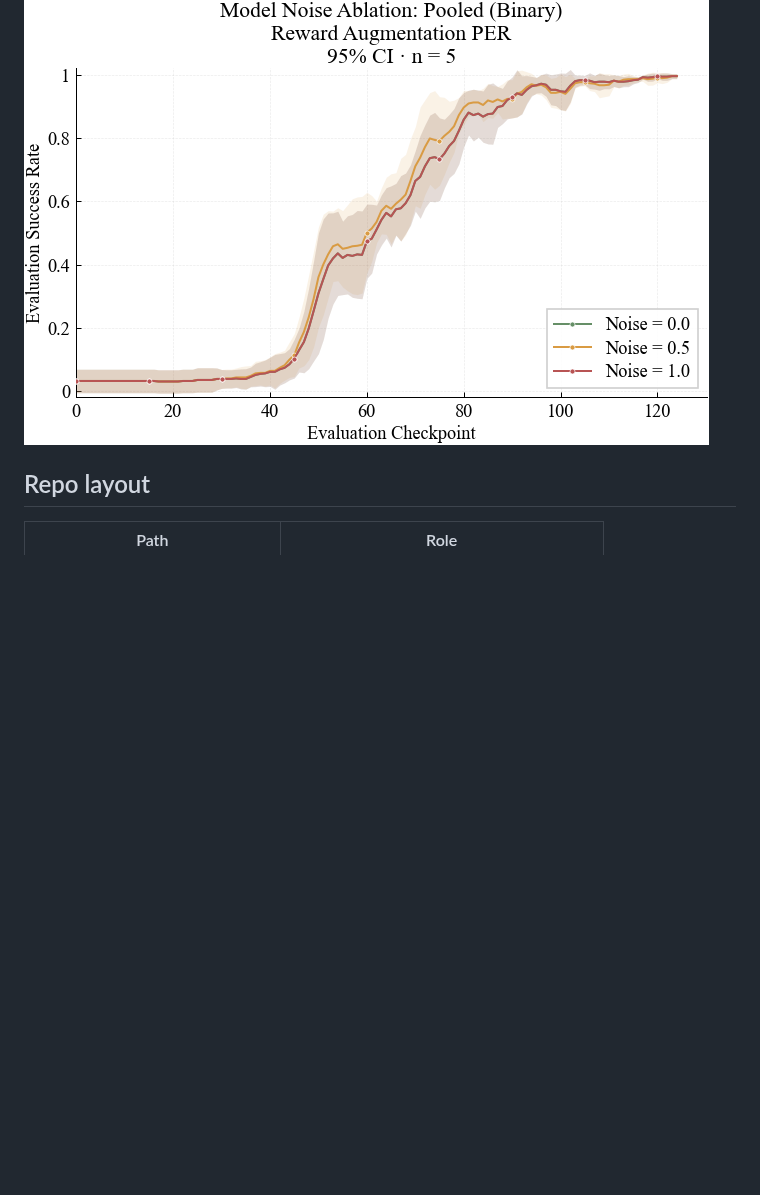
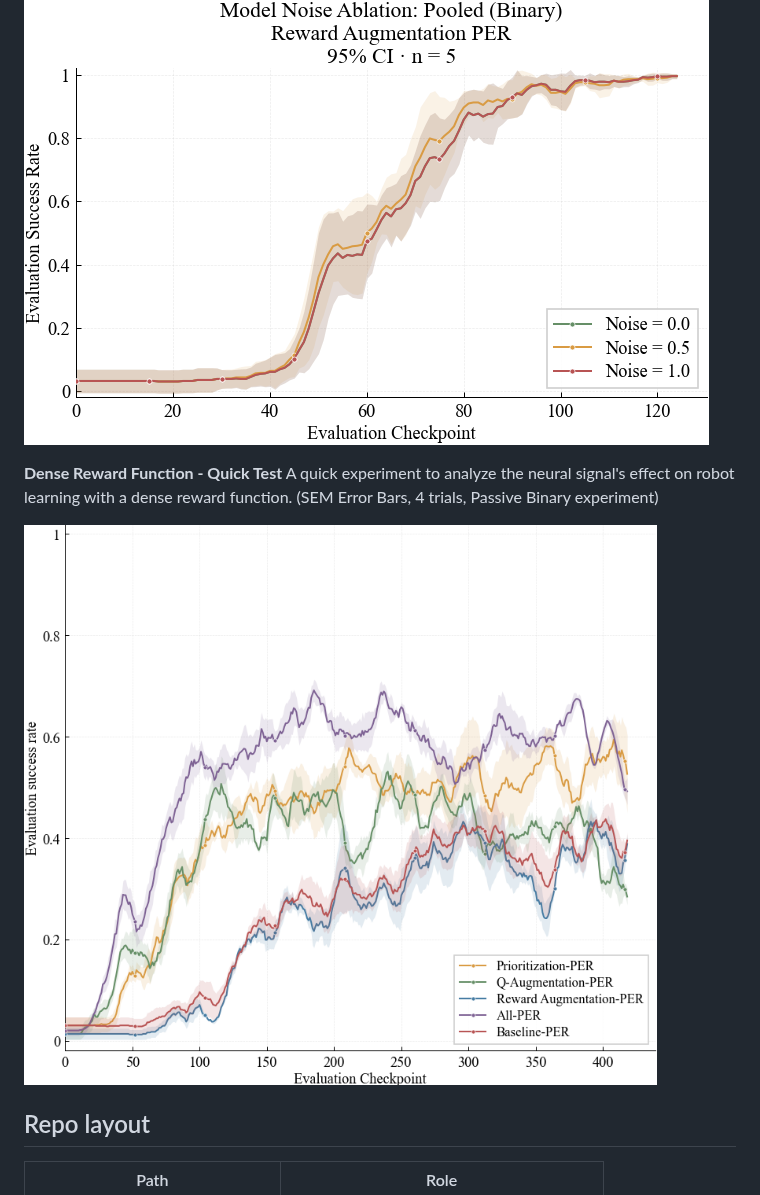
Before and after one commit to your-profile/OfflineNeuroloop, a Markdown page: README.md, the part around the change. Drawn GitHub-style; pictures changed too: src/results/figures/dense_binary_robot.png (added); blank space fills up the shorter version.

```diff
--- a/README.md
+++ b/README.md
@@ -43,6 +43,11 @@ Noise levels `{0.0, 0.5, 1.0}` at fixed β / ft for selected conditions.
 
 ![Noise ablation — Reward Augmentation](src/results/figures/noise_binary_reward.png)
 
+**Dense Reward Function - Quick Test**
+A quick experiment to analyze the neural signal's effect on robot learning with a dense reward function. (SEM Error Bars, 4 trials, Passive Binary experiment)
+
+![Dense Environmental Reward — Passive Binary](src/results/figures/dense_binary_robot.png)
+
 ## Repo layout
 
 | Path | Role |
```
Also changed, not shown: 1 other file.
